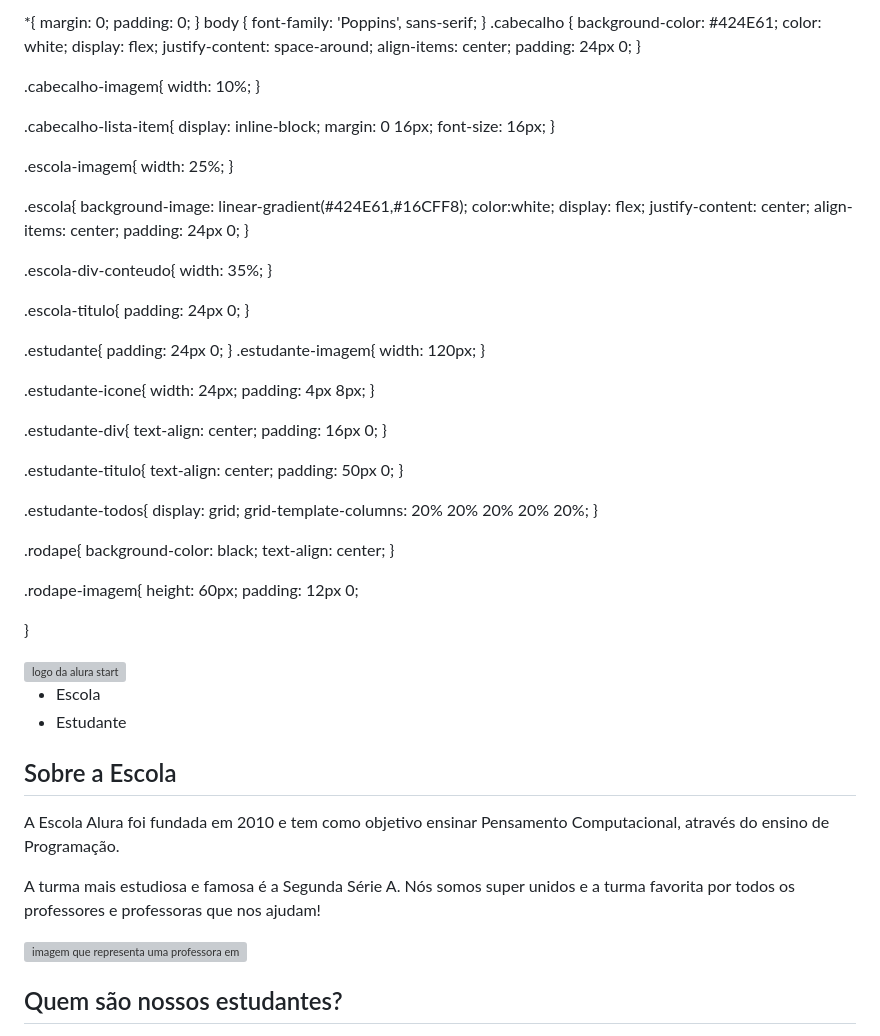
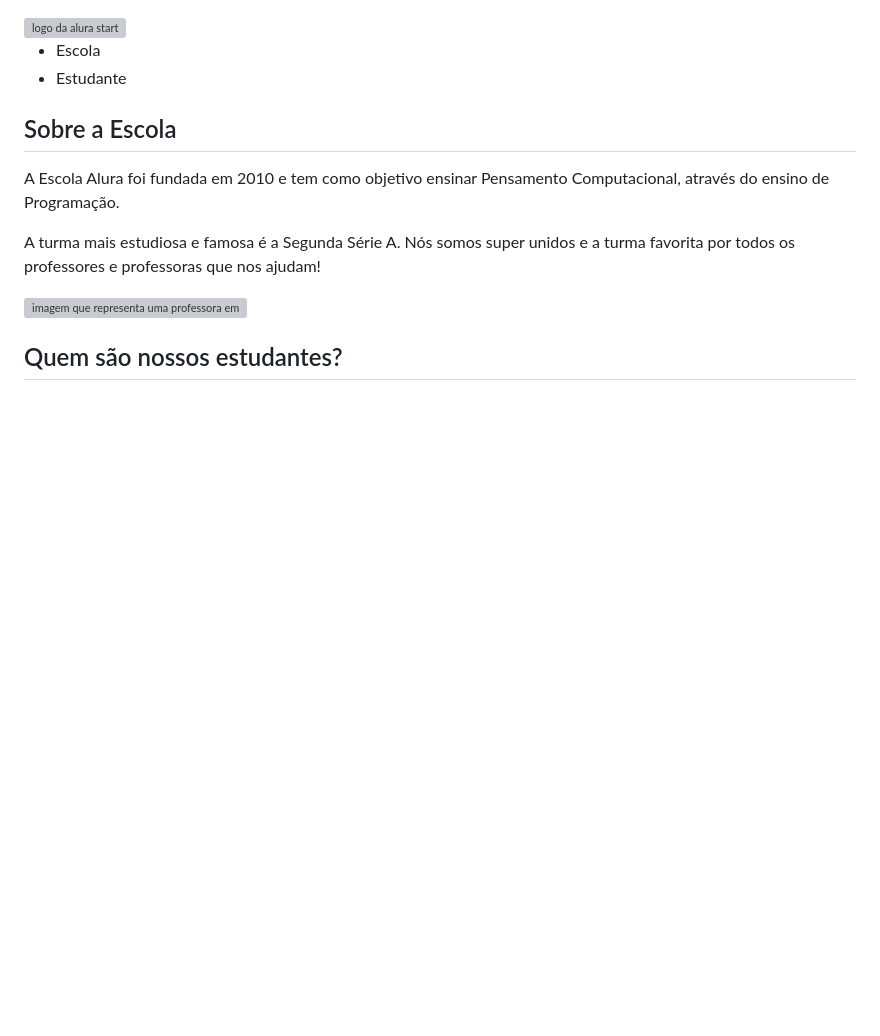
Before and after one commit to alunoa7/siteescolaa, a Markdown page: README.md, the part around the change. Rendered like a GitHub page; blank space fills up the shorter version; grey boxes are pictures that could not be loaded.

```diff
--- a/README.md
+++ b/README.md
@@ -1,88 +1,3 @@
-*{
-    margin: 0;
-    padding: 0;
-}
-body {
-    font-family: 'Poppins', sans-serif;
-}
-.cabecalho {
-    background-color: #424E61;
-    color: white;
-    display: flex;
-    justify-content: space-around;
-    align-items: center;
-    padding: 24px 0;
-}
-
-.cabecalho-imagem{
-    width: 10%;
-}
-
-.cabecalho-lista-item{
-    display: inline-block;
-    margin: 0 16px;
-    font-size: 16px;
-}
-
-.escola-imagem{
-    width: 25%;
-}
-
-.escola{
-    background-image: linear-gradient(#424E61,#16CFF8);
-    color:white;
-    display: flex;
-    justify-content: center;
-    align-items: center;
-    padding: 24px 0;
-}
-
-.escola-div-conteudo{
-    width: 35%;
-}
-
-
-.escola-titulo{
-    padding: 24px 0;
-}
-
-.estudante{
-    padding: 24px 0;
-}
-.estudante-imagem{
-    width: 120px;
-}
-
-.estudante-icone{
-    width: 24px;
-    padding: 4px 8px;
-}
-
-.estudante-div{
-    text-align: center;
-    padding: 16px 0;
-}
-
-.estudante-titulo{
-    text-align: center;
-    padding: 50px 0;
-}
-
-.estudante-todos{
-    display: grid;
-    grid-template-columns: 20% 20% 20% 20% 20%;
-}
-
-.rodape{
-    background-color: black;
-    text-align: center;
-}
-
-.rodape-imagem{
-    height: 60px;
-    padding: 12px 0;
-
-}
 
 <!DOCTYPE html>
 <html lang="en">
```
